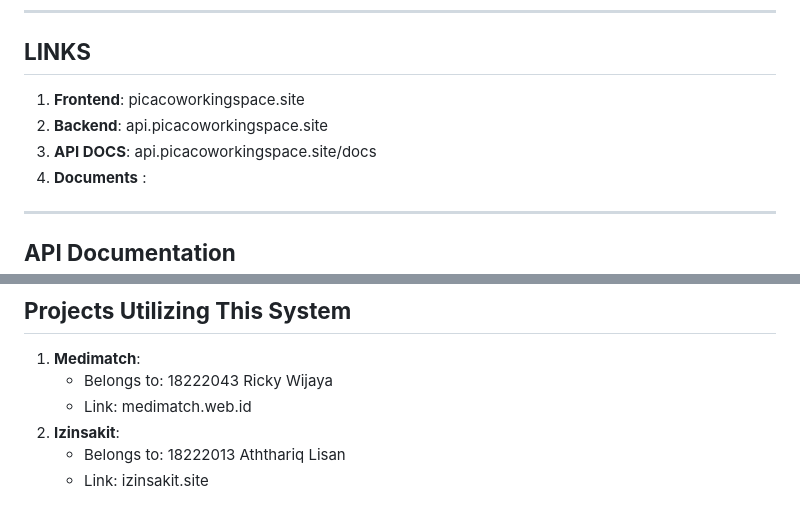
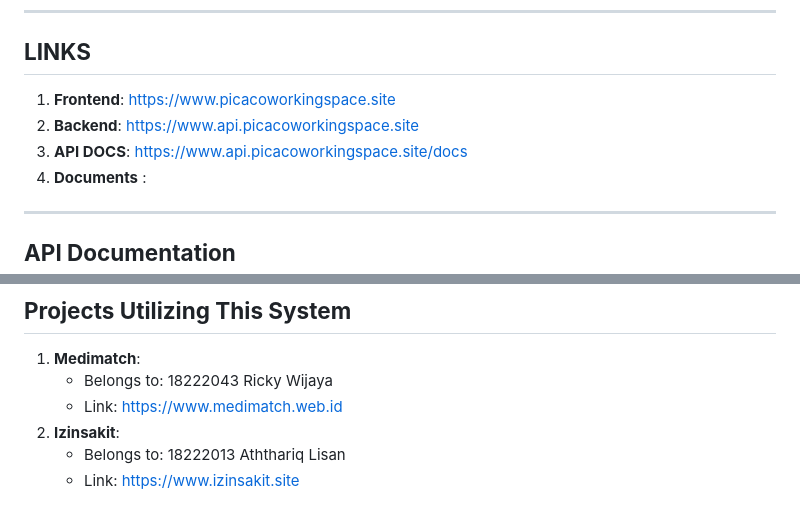
Before and after one commit to firsaaa/Tugas-TST, a Markdown page: README.md, 2 parts joined by grey strips. Drawn GitHub-style.

```diff
--- a/README.md
+++ b/README.md
@@ -24,9 +24,9 @@ Pica's Coworking Space is a platform designed to enable users to book seats at c
 ---
 
 ## **LINKS**
-1. **Frontend**: picacoworkingspace.site
-2. **Backend**: api.picacoworkingspace.site
-3. **API DOCS**: api.picacoworkingspace.site/docs
+1. **Frontend**: https://www.picacoworkingspace.site
+2. **Backend**: https://www.api.picacoworkingspace.site
+3. **API DOCS**: https://www.api.picacoworkingspace.site/docs
 4. **Documents** :
 
 
@@ -185,7 +185,7 @@ Pica's Coworking Space is a platform designed to enable users to book seats at c
 ## **Projects Utilizing This System**
 1. **Medimatch**:
    - Belongs to: 18222043 Ricky Wijaya
-   - Link: medimatch.web.id
+   - Link: https://www.medimatch.web.id
 2. **Izinsakit**:
    - Belongs to: 18222013 Aththariq Lisan
-   - Link: izinsakit.site
+   - Link: https://www.izinsakit.site
```
